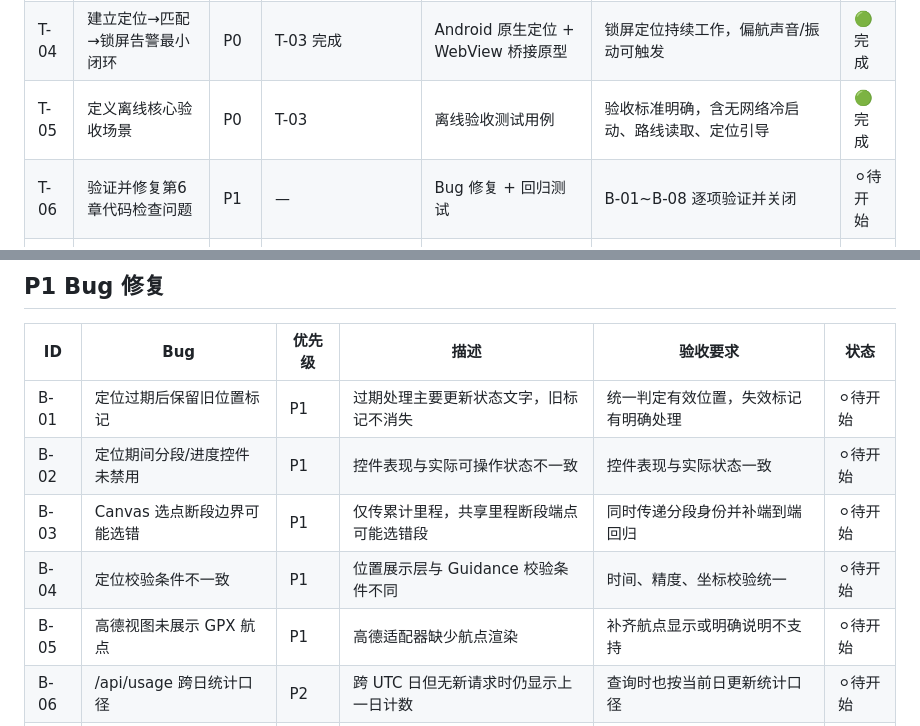
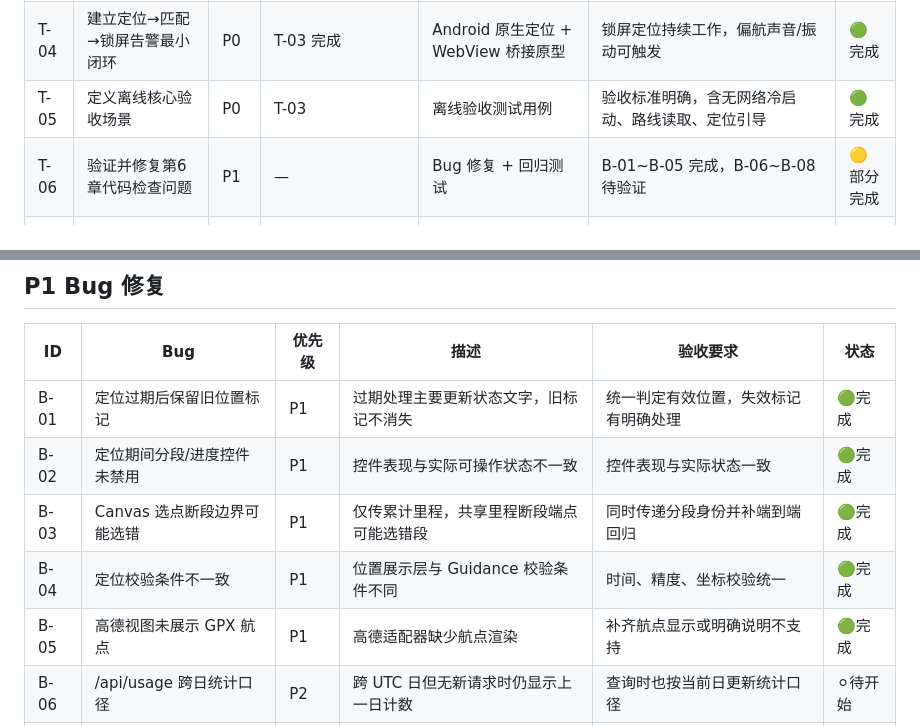
Before and after one commit to qoqpqpq/gpx-3d-viewer, a Markdown page: docs/task-backlog.md, 2 parts joined by grey strips. GitHub-like rendering.

Commit message:
docs: 更新任务看板状态
- B-01~B-05 标记为完成
- T-06 标记为部分完成（B-06~B-08 待验证）

```diff
--- a/docs/task-backlog.md
+++ b/docs/task-backlog.md
@@ -14,7 +14,7 @@
 | T-03 | 确认 Android 技术方案和目标设备 | P0 | 用户确认最低 Android 版本、目标手机型号 | 技术决策记录 | 决策写入 docs/ 并更新项目规划 | 🟢完成 |
 | T-04 | 建立定位→匹配→锁屏告警最小闭环 | P0 | T-03 完成 | Android 原生定位 + WebView 桥接原型 | 锁屏定位持续工作，偏航声音/振动可触发 | 🟢完成 |
 | T-05 | 定义离线核心验收场景 | P0 | T-03 | 离线验收测试用例 | 验收标准明确，含无网络冷启动、路线读取、定位引导 | 🟢完成 |
-| T-06 | 验证并修复第6章代码检查问题 | P1 | — | Bug 修复 + 回归测试 | B-01~B-08 逐项验证并关闭 | ⚪待开始 |
+| T-06 | 验证并修复第6章代码检查问题 | P1 | — | Bug 修复 + 回归测试 | B-01~B-05 完成，B-06~B-08 待验证 | 🟡部分完成 |
 | T-07 | 同步 README 与当前实际能力 | P1 | — | README.md 更新 | README 准确反映 v0.2 功能、地图选项、后端能力 | 🟢完成 |
 | T-08 | 建立自动化质量门禁 | P1 | T-01 | CI 配置（GitHub Actions） | npm test + npm run build + npm run test:server 在 PR 上自动执行 | 🟢完成 |
 | T-09 | 进行大轨迹及目标设备性能测试 | P1 | T-03 | 性能基准报告 | 1万/5万/20万点轨迹在目标设备的解析耗时、内存、帧率 | ⚪待开始 |
@@ -25,11 +25,11 @@
 
 | ID | Bug | 优先级 | 描述 | 验收要求 | 状态 |
 |---|---|---|---|---|---|
-| B-01 | 定位过期后保留旧位置标记 | P1 | 过期处理主要更新状态文字，旧标记不消失 | 统一判定有效位置，失效标记有明确处理 | ⚪待开始 |
-| B-02 | 定位期间分段/进度控件未禁用 | P1 | 控件表现与实际可操作状态不一致 | 控件表现与实际状态一致 | ⚪待开始 |
-| B-03 | Canvas 选点断段边界可能选错 | P1 | 仅传累计里程，共享里程断段端点可能选错段 | 同时传递分段身份并补端到端回归 | ⚪待开始 |
-| B-04 | 定位校验条件不一致 | P1 | 位置展示层与 Guidance 校验条件不同 | 时间、精度、坐标校验统一 | ⚪待开始 |
-| B-05 | 高德视图未展示 GPX 航点 | P1 | 高德适配器缺少航点渲染 | 补齐航点显示或明确说明不支持 | ⚪待开始 |
+| B-01 | 定位过期后保留旧位置标记 | P1 | 过期处理主要更新状态文字，旧标记不消失 | 统一判定有效位置，失效标记有明确处理 | 🟢完成 |
+| B-02 | 定位期间分段/进度控件未禁用 | P1 | 控件表现与实际可操作状态不一致 | 控件表现与实际状态一致 | 🟢完成 |
+| B-03 | Canvas 选点断段边界可能选错 | P1 | 仅传累计里程，共享里程断段端点可能选错段 | 同时传递分段身份并补端到端回归 | 🟢完成 |
+| B-04 | 定位校验条件不一致 | P1 | 位置展示层与 Guidance 校验条件不同 | 时间、精度、坐标校验统一 | 🟢完成 |
+| B-05 | 高德视图未展示 GPX 航点 | P1 | 高德适配器缺少航点渲染 | 补齐航点显示或明确说明不支持 | 🟢完成 |
 | B-06 | /api/usage 跨日统计口径 | P2 | 跨 UTC 日但无新请求时仍显示上一日计数 | 查询时也按当前日更新统计口径 | ⚪待开始 |
 | B-07 | 文档落后于实际功能 | P1 | README 等文档未反映 v0.2 新能力 | README 与代码一致（同 T-07） | ⚪待开始 |
 | B-08 | 多轨迹删除后重导入回归缺失 | P1 | 修复已有但浏览器端端到端回归未闭环 | 保留已有重命名并恢复缺失路线 | ⚪待开始 |
```
